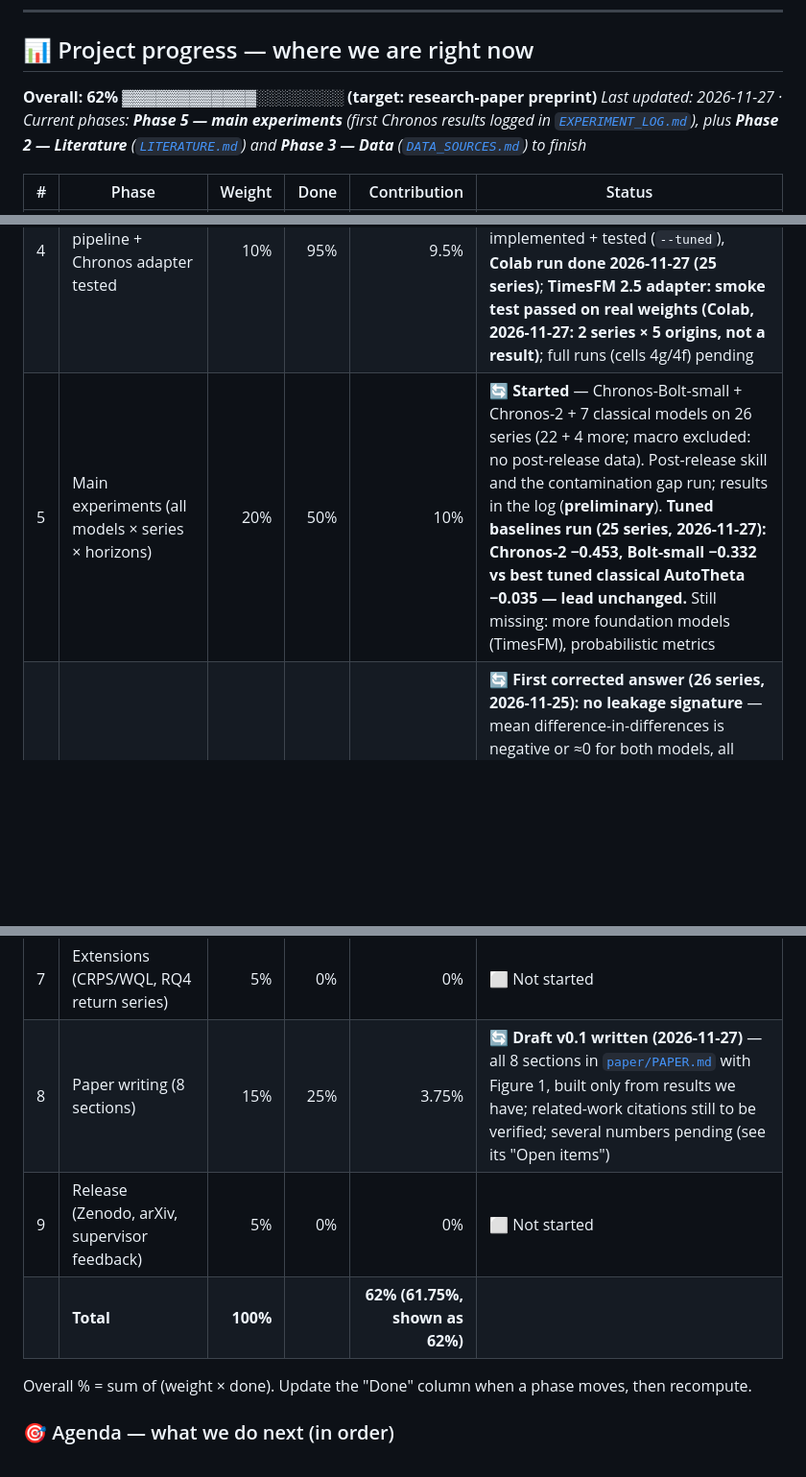
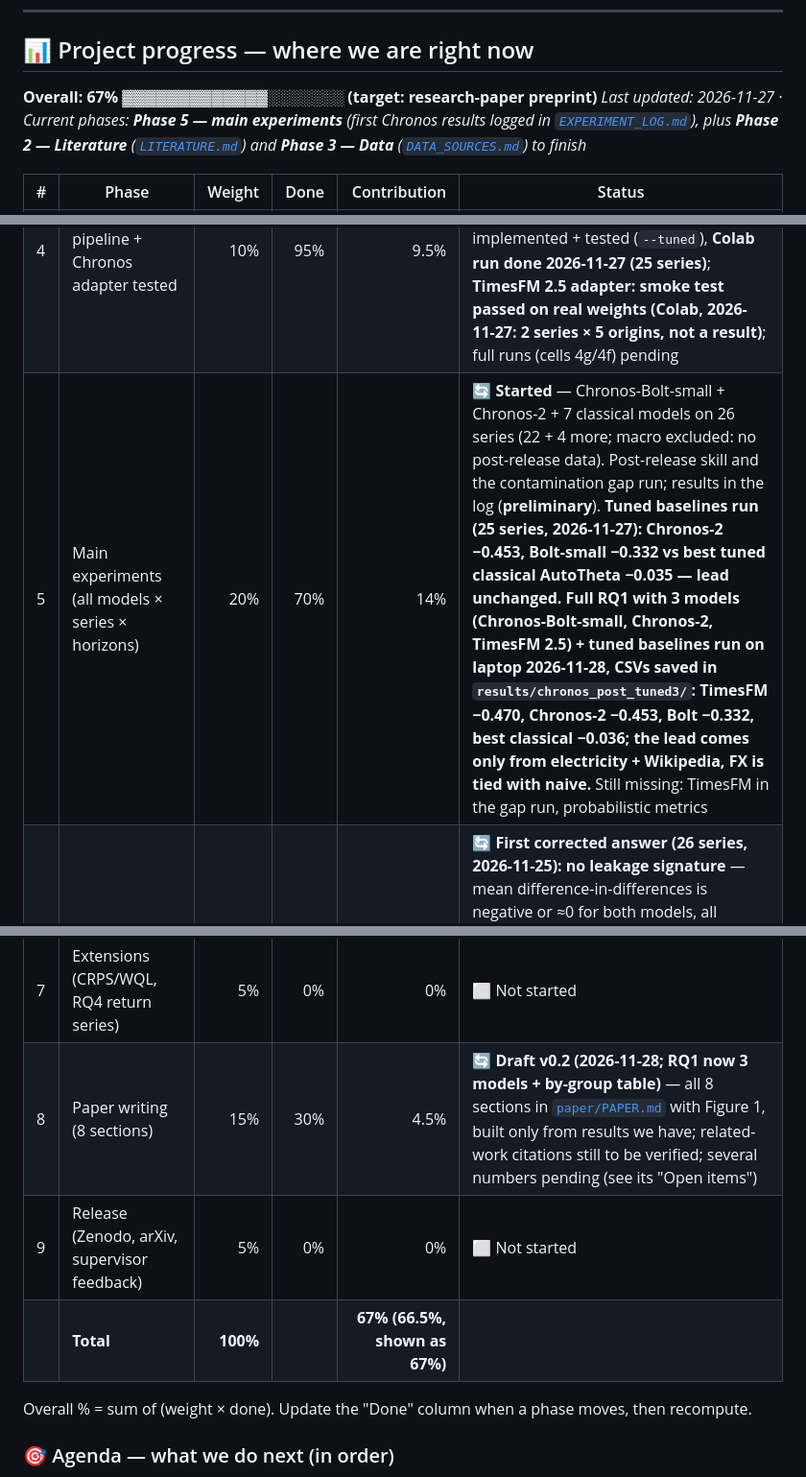
Before and after one commit to mirzayasirabdullahbaig07/ForecastClean, a Markdown page: README.md, 3 parts joined by grey strips. Shown at 96% size. Rendered like a GitHub page; blank space fills up the shorter version.

Commit message:
RQ1 with TimesFM + Chronos + tuned baselines: results, by-group table, paper v0.2

```diff
--- a/README.md
+++ b/README.md
@@ -7,7 +7,7 @@ Repo: https://github.com/mirzayasirabdullahbaig07/ForecastClean · Local: `C:\Us
 
 ## 📊 Project progress — where we are right now
 
-**Overall: 62% ▓▓▓▓▓▓▓▓▓▓▓▓░░░░░░░░ (target: research-paper preprint)**
+**Overall: 67% ▓▓▓▓▓▓▓▓▓▓▓▓▓░░░░░░░ (target: research-paper preprint)**
 _Last updated: 2026-11-27 · Current phases: **Phase 5 — main experiments** (first Chronos results logged in [`EXPERIMENT_LOG.md`](EXPERIMENT_LOG.md)), plus **Phase 2 — Literature** ([`LITERATURE.md`](LITERATURE.md)) and **Phase 3 — Data** ([`DATA_SOURCES.md`](DATA_SOURCES.md)) to finish_
 
 | # | Phase | Weight | Done | Contribution | Status |
@@ -16,12 +16,12 @@ _Last updated: 2026-11-27 · Current phases: **Phase 5 — main experiments** (f
 | 2 | Literature review + gap statement | 10% | 80% | 8% | 🔄 **Nearly done** — closest competitor (2609.10357) analysed; new gap **A′** (rolling origins after release dates + horizon sweep) in `LITERATURE.md` §5; release dates found (`LITERATURE.md` §6); you still read the 2 key papers + confirm dates at the model cards |
 | 3 | Choose 6–10 real series (source + licence recorded) | 10% | 70% | 7% | 🔄 **Mostly done** — all 9 series downloaded (2026-11-25) and manifest saved; **licences still to confirm**; macro series end 2025 (see agenda) |
 | 4 | Real-data pipeline + Chronos adapter tested | 10% | 95% | 9.5% | ✅ **Nearly done** — Chronos-Bolt and Chronos-2 run on real weights (Colab); tuned baselines (AutoETS, AutoTheta, AutoARIMA on non-seasonal series) implemented + tested (`--tuned`), **Colab run done 2026-11-27 (25 series)**; **TimesFM 2.5 adapter: smoke test passed on real weights (Colab, 2026-11-27: 2 series × 5 origins, not a result)**; full runs (cells 4g/4f) pending |
-| 5 | Main experiments (all models × series × horizons) | 20% | 50% | 10% | 🔄 **Started** — Chronos-Bolt-small + Chronos-2 + 7 classical models on 26 series (22 + 4 more; macro excluded: no post-release data). Post-release skill and the contamination gap run; results in the log (**preliminary**). **Tuned baselines run (25 series, 2026-11-27): Chronos-2 −0.453, Bolt-small −0.332 vs best tuned classical AutoTheta −0.035 — lead unchanged.** Still missing: more foundation models (TimesFM), probabilistic metrics |
+| 5 | Main experiments (all models × series × horizons) | 20% | 70% | 14% | 🔄 **Started** — Chronos-Bolt-small + Chronos-2 + 7 classical models on 26 series (22 + 4 more; macro excluded: no post-release data). Post-release skill and the contamination gap run; results in the log (**preliminary**). **Tuned baselines run (25 series, 2026-11-27): Chronos-2 −0.453, Bolt-small −0.332 vs best tuned classical AutoTheta −0.035 — lead unchanged.** **Full RQ1 with 3 models (Chronos-Bolt-small, Chronos-2, TimesFM 2.5) + tuned baselines run on laptop 2026-11-28, CSVs saved in `results/chronos_post_tuned3/`: TimesFM −0.470, Chronos-2 −0.453, Bolt −0.332, best classical −0.036; the lead comes only from electricity + Wikipedia, FX is tied with naive.** Still missing: TimesFM in the gap run, probabilistic metrics |
 | 6 | RQ2 contamination gap + RQ3 ranking stability | 10% | 85% | 8.5% | 🔄 **First corrected answer (26 series, 2026-11-25): no leakage signature** — mean difference-in-differences is negative or ≈0 for both models, all intervals include 0 except a tiny FX effect; typical (median) series ≈ −0.03. **Robustness (2026-11-27, series-level checks): null result holds** — FX-as-one-cluster, leave-one-out, other reference definitions, event pages split out; only hourly electricity (n=2) is positive. Left: window-level block bootstrap (needs Colab re-run, cell 4e), write-up |
 | 7 | Extensions (CRPS/WQL, RQ4 return series) | 5% | 0% | 0% | ⬜ Not started |
-| 8 | Paper writing (8 sections) | 15% | 25% | 3.75% | 🔄 **Draft v0.1 written (2026-11-27)** — all 8 sections in [`paper/PAPER.md`](paper/PAPER.md) with Figure 1, built only from results we have; related-work citations still to be verified; several numbers pending (see its "Open items") |
+| 8 | Paper writing (8 sections) | 15% | 30% | 4.5% | 🔄 **Draft v0.2 (2026-11-28; RQ1 now 3 models + by-group table)** — all 8 sections in [`paper/PAPER.md`](paper/PAPER.md) with Figure 1, built only from results we have; related-work citations still to be verified; several numbers pending (see its "Open items") |
 | 9 | Release (Zenodo, arXiv, supervisor feedback) | 5% | 0% | 0% | ⬜ Not started |
-| | **Total** | **100%** | | **62% (61.75%, shown as 62%)** | |
+| | **Total** | **100%** | | **67% (66.5%, shown as 67%)** | |
 
 Overall % = sum of (weight × done). Update the "Done" column when a phase moves, then recompute.
 
```
Also changed, not shown: EXPERIMENT_LOG.md (+1 -0 lines), paper/PAPER.md (+19 -12 lines), results/chronos_post_tuned3/RESULT_TABLE.md (added, +23 -0 lines), paper/figures/fig1_rq1_skill.png, 6 other files.
